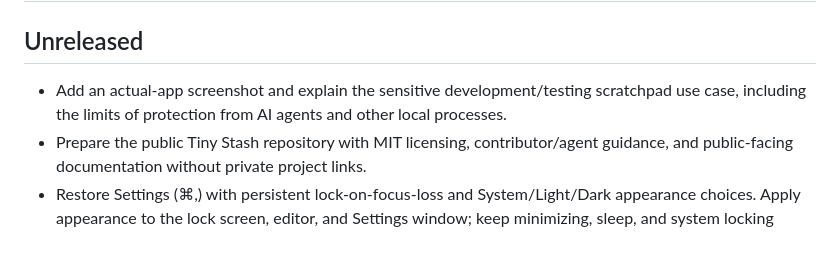
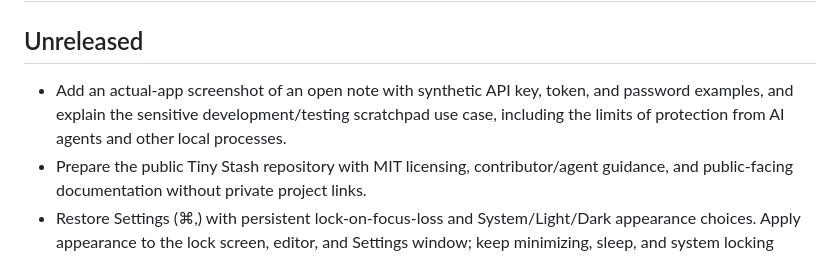
Before and after one commit to ryanrdetzel/TinyStash, a Markdown page: CHANGELOG.md, the part around the change. GitHub-like rendering.

Commit message:
Show an unlocked note with synthetic secrets in the README

```diff
--- a/CHANGELOG.md
+++ b/CHANGELOG.md
@@ -2,7 +2,7 @@
 
 ## Unreleased
 
-- Add an actual-app screenshot and explain the sensitive development/testing scratchpad use case, including the limits of protection from AI agents and other local processes.
+- Add an actual-app screenshot of an open note with synthetic API key, token, and password examples, and explain the sensitive development/testing scratchpad use case, including the limits of protection from AI agents and other local processes.
 - Prepare the public Tiny Stash repository with MIT licensing, contributor/agent guidance, and public-facing documentation without private project links.
 - Restore Settings (⌘,) with persistent lock-on-focus-loss and System/Light/Dark appearance choices. Apply appearance to the lock screen, editor, and Settings window; keep minimizing, sleep, and system locking unconditional.
 - Remember the editor's window size and position across locking and launches. Keep lock-screen resizing separate from the saved editor frame, and allow the editor to shrink below the lock screen's minimum size.
```
Also changed, not shown: README.md (+1 -1 lines), docs/images/tinystash.png.
